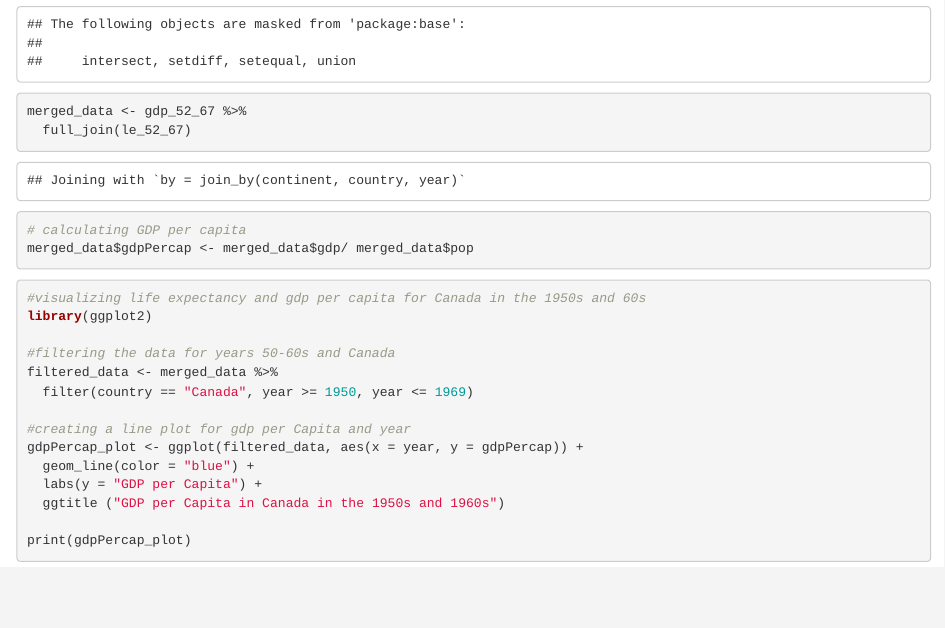
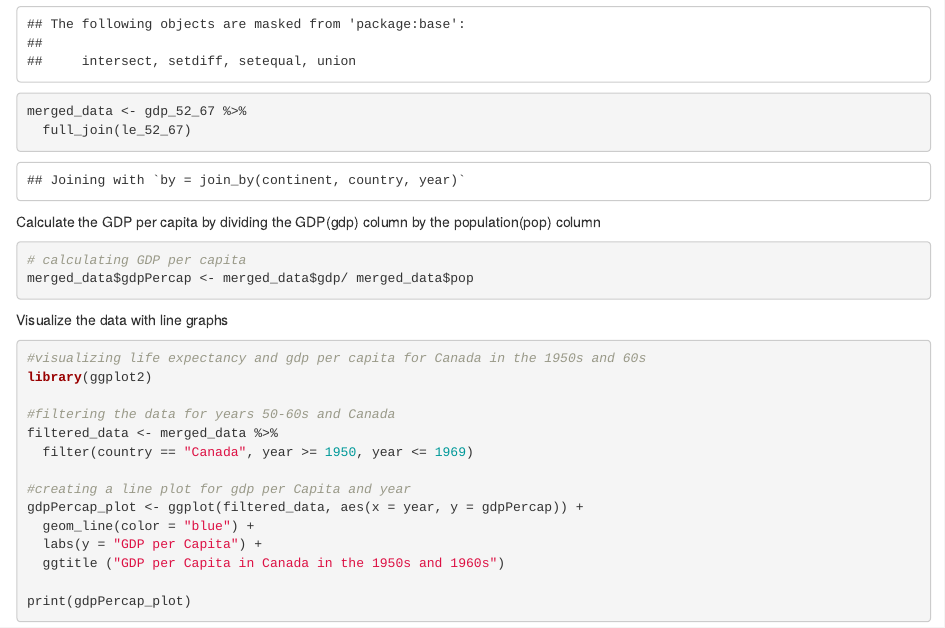
Before and after one commit to samibryan09/arec570, an R Markdown document (reproducability.Rmd): the page in a window 1100 px wide, from 420 px down. Rendered offline with R 4.5, knitr and Pandoc, with nearby package versions.

Commit message:
updating

````diff
--- a/reproducability.Rmd
+++ b/reproducability.Rmd
@@ -17,12 +17,14 @@ library(dplyr)
 merged_data <- gdp_52_67 %>%
   full_join(le_52_67)
 ```
+
+Calculate the GDP per capita by dividing the GDP(gdp) column by the population(pop) column
 ```{r}
 # calculating GDP per capita
 merged_data$gdpPercap <- merged_data$gdp/ merged_data$pop
 ```
 
-
+Visualize the data with line graphs
 ```{r}
 #visualizing life expectancy and gdp per capita for Canada in the 1950s and 60s
 library(ggplot2)
````
